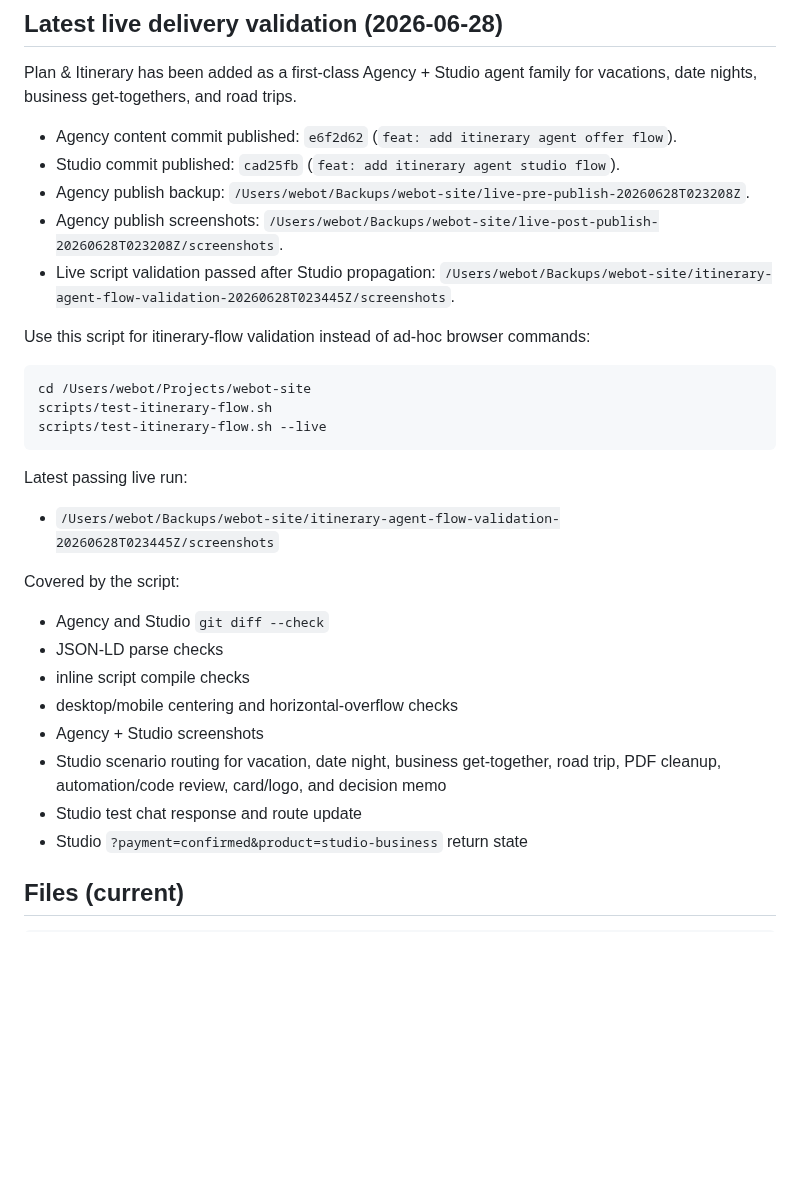
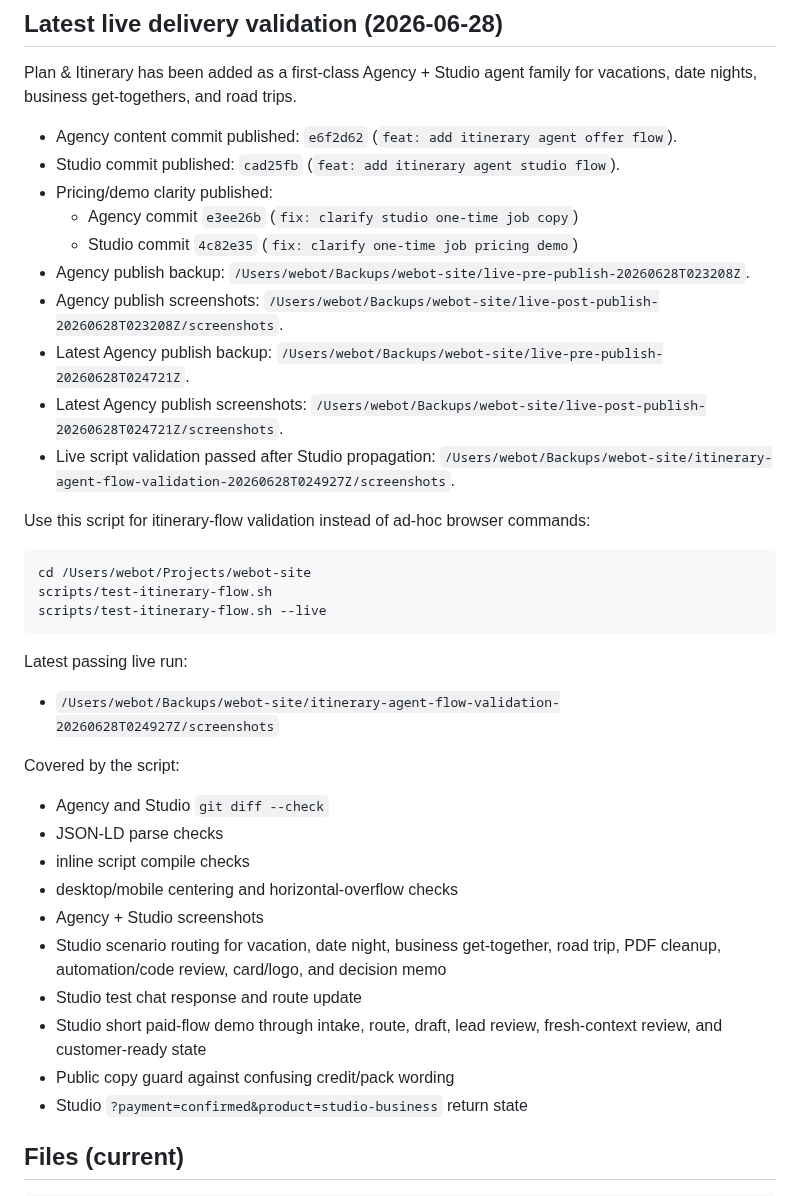
Before and after one commit to TheRefreshCNFT/webot-site, a Markdown page: .handoffs/CURRENT_STATE.md, the part around the change. Drawn GitHub-style; blank space fills up the shorter version.

Commit message:
docs: record pricing demo clarity

```diff
--- a/.handoffs/CURRENT_STATE.md
+++ b/.handoffs/CURRENT_STATE.md
@@ -108,9 +108,14 @@ Plan & Itinerary has been added as a first-class Agency + Studio agent family fo
 
 - Agency content commit published: `e6f2d62` (`feat: add itinerary agent offer flow`).
 - Studio commit published: `cad25fb` (`feat: add itinerary agent studio flow`).
+- Pricing/demo clarity published:
+  - Agency commit `e3ee26b` (`fix: clarify studio one-time job copy`)
+  - Studio commit `4c82e35` (`fix: clarify one-time job pricing demo`)
 - Agency publish backup: `/Users/webot/Backups/webot-site/live-pre-publish-20260628T023208Z`.
 - Agency publish screenshots: `/Users/webot/Backups/webot-site/live-post-publish-20260628T023208Z/screenshots`.
-- Live script validation passed after Studio propagation: `/Users/webot/Backups/webot-site/itinerary-agent-flow-validation-20260628T023445Z/screenshots`.
+- Latest Agency publish backup: `/Users/webot/Backups/webot-site/live-pre-publish-20260628T024721Z`.
+- Latest Agency publish screenshots: `/Users/webot/Backups/webot-site/live-post-publish-20260628T024721Z/screenshots`.
+- Live script validation passed after Studio propagation: `/Users/webot/Backups/webot-site/itinerary-agent-flow-validation-20260628T024927Z/screenshots`.
 
 Use this script for itinerary-flow validation instead of ad-hoc browser commands:
 
@@ -122,7 +127,7 @@ scripts/test-itinerary-flow.sh --live
 
 Latest passing live run:
 
-- `/Users/webot/Backups/webot-site/itinerary-agent-flow-validation-20260628T023445Z/screenshots`
+- `/Users/webot/Backups/webot-site/itinerary-agent-flow-validation-20260628T024927Z/screenshots`
 
 Covered by the script:
 
@@ -133,6 +138,8 @@ Covered by the script:
 - Agency + Studio screenshots
 - Studio scenario routing for vacation, date night, business get-together, road trip, PDF cleanup, automation/code review, card/logo, and decision memo
 - Studio test chat response and route update
+- Studio short paid-flow demo through intake, route, draft, lead review, fresh-context review, and customer-ready state
+- Public copy guard against confusing credit/pack wording
 - Studio `?payment=confirmed&product=studio-business` return state
 
 ## Files (current)
```
Also changed, not shown: .handoffs/ITINERARY_AGENT_FLOW_2026-06-28.md (+5 -0 lines), ACTIVE_STATE.md (+3 -0 lines).
